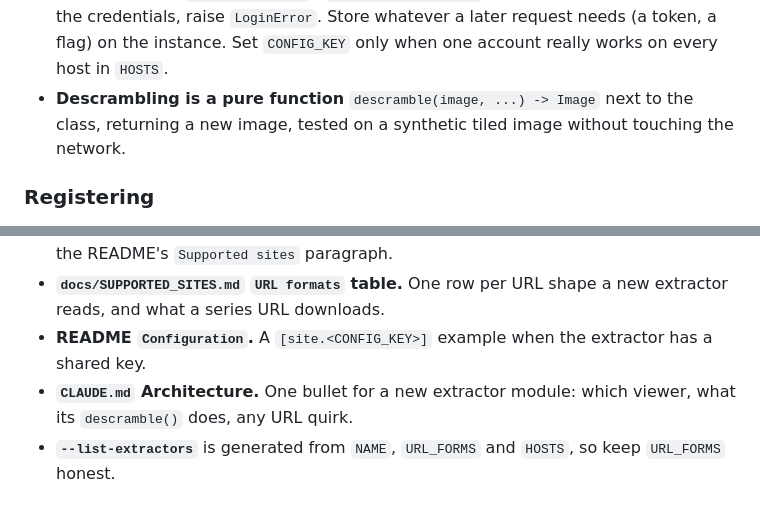
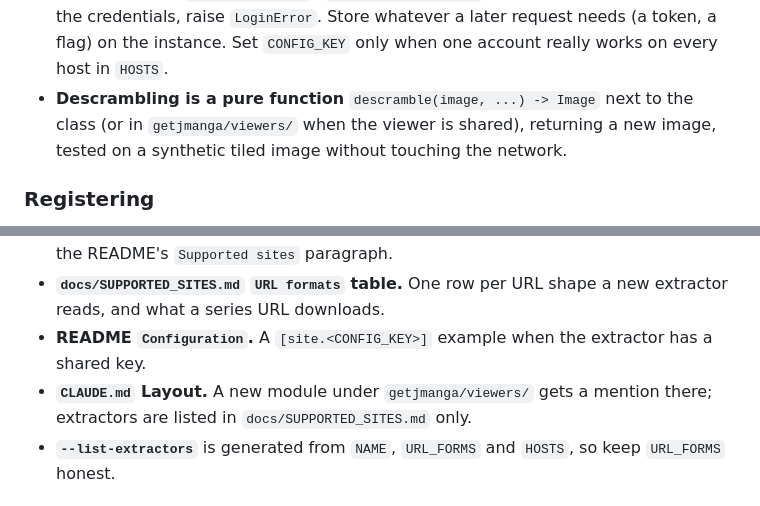
Before and after one commit to eggplants/getjmanga, a Markdown page: docs/ADD_SITE.md, 2 parts joined by grey strips. Rendered like a GitHub page.

```diff
--- a/docs/ADD_SITE.md
+++ b/docs/ADD_SITE.md
@@ -201,8 +214,9 @@ ways the offline tests will not catch.
   instance. Set `CONFIG_KEY` only when one account really works on every
   host in `HOSTS`.
 - **Descrambling is a pure function** `descramble(image, ...) -> Image` next
-  to the class, returning a new image, tested on a synthetic tiled image
-  without touching the network.
+  to the class (or in `getjmanga/viewers/` when the viewer is shared),
+  returning a new image, tested on a synthetic tiled image without touching
+  the network.
 
 ### Registering
 
@@ -303,8 +317,8 @@ that only refuses some networks with a 403.
   extractor reads, and what a series URL downloads.
 - **README `Configuration`.** A `[site.<CONFIG_KEY>]` example when the
   extractor has a shared key.
-- **`CLAUDE.md` Architecture.** One bullet for a new extractor module: which
-  viewer, what its `descramble()` does, any URL quirk.
+- **`CLAUDE.md` Layout.** A new module under `getjmanga/viewers/` gets a
+  mention there; extractors are listed in `docs/SUPPORTED_SITES.md` only.
 - **`--list-extractors`** is generated from `NAME`, `URL_FORMS` and `HOSTS`,
   so keep `URL_FORMS` honest.
 
```
Also changed, not shown: other parts of docs/ADD_SITE.md (+26 -13 lines), CLAUDE.md (+28 -6 lines).
